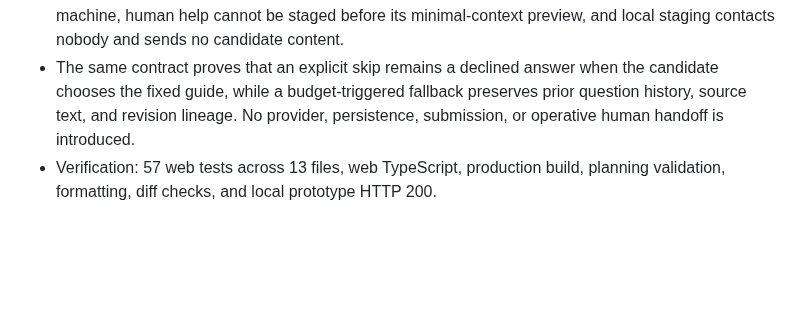
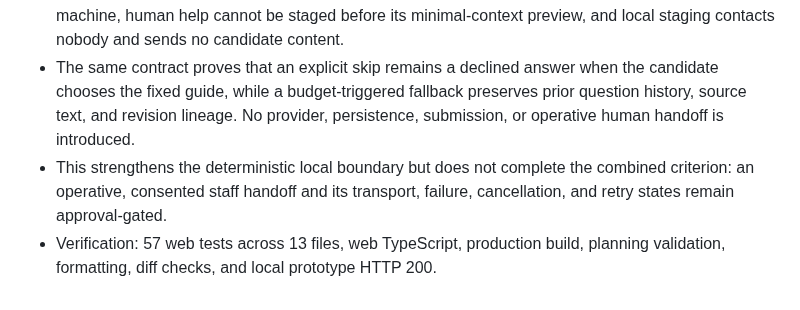
Before and after one commit to carlwelchdesign/matchmaker-ai, a Markdown page: plans/tickets/ARG-614-adaptive-interview-orchestration.md, the part around one of its changes. GitHub-like rendering; blank space fills up the shorter version.

Commit message:
ARG-614 preserve operative handoff gate

```diff
--- a/plans/tickets/ARG-614-adaptive-interview-orchestration.md
+++ b/plans/tickets/ARG-614-adaptive-interview-orchestration.md
@@ -109,5 +109,8 @@ See [adaptive-candidate-interviewing.md](../research/adaptive-candidate-intervie
   the candidate chooses the fixed guide, while a budget-triggered fallback
   preserves prior question history, source text, and revision lineage. No
   provider, persistence, submission, or operative human handoff is introduced.
+- This strengthens the deterministic local boundary but does not complete the
+  combined criterion: an operative, consented staff handoff and its transport,
+  failure, cancellation, and retry states remain approval-gated.
 - Verification: 57 web tests across 13 files, web TypeScript, production build,
   planning validation, formatting, diff checks, and local prototype HTTP 200.
```
Also changed, not shown: other parts of plans/tickets/ARG-614-adaptive-interview-orchestration.md (+1 -1 lines).
